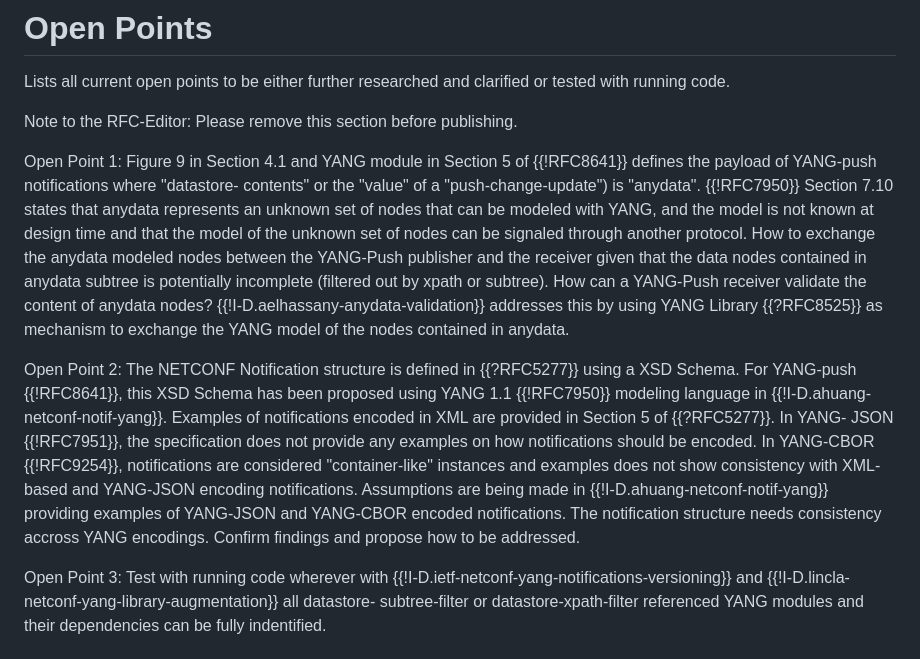
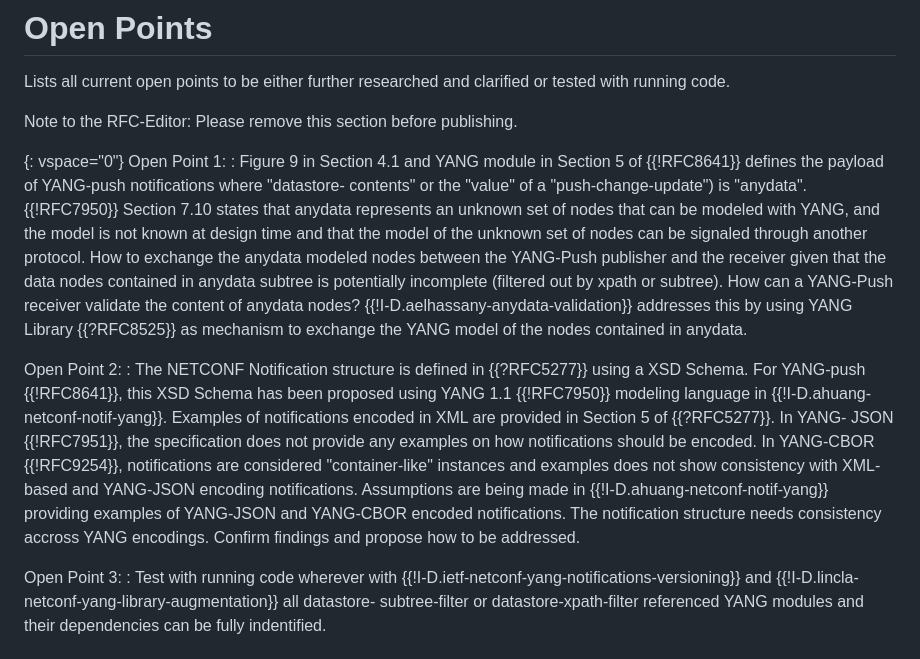
Before and after one commit to ietf-wg-nmop/draft-ietf-nmop-yang-message-broker-integration, a Markdown page: draft-ietf-nmop-yang-message-broker-integration.md, the part around the change. Rendered like a GitHub page.

```diff
--- a/draft-ietf-nmop-yang-message-broker-integration.md
+++ b/draft-ietf-nmop-yang-message-broker-integration.md
@@ -697,8 +697,9 @@ This document has no IANA actions.
 
    Note to the RFC-Editor: Please remove this section before publishing.
 
+   {: vspace="0"}
    Open Point 1:
-      Figure 9 in Section 4.1 and YANG module in Section 5 of {{!RFC8641}}
+   : Figure 9 in Section 4.1 and YANG module in Section 5 of {{!RFC8641}}
       defines the payload of YANG-push notifications where "datastore-
       contents" or the "value" of a "push-change-update") is "anydata".
       {{!RFC7950}} Section 7.10 states that anydata represents an unknown
@@ -714,7 +715,7 @@ This document has no IANA actions.
       nodes contained in anydata.
 
    Open Point 2:
-      The NETCONF Notification structure is defined in {{?RFC5277}} using a
+   : The NETCONF Notification structure is defined in {{?RFC5277}} using a
       XSD Schema.  For YANG-push {{!RFC8641}}, this XSD Schema has been
       proposed using YANG 1.1 {{!RFC7950}} modeling language in
       {{!I-D.ahuang-netconf-notif-yang}}.  Examples of notifications
@@ -730,7 +731,7 @@ This document has no IANA actions.
       propose how to be addressed.
 
    Open Point 3:
-      Test with running code wherever with
+   : Test with running code wherever with
       {{!I-D.ietf-netconf-yang-notifications-versioning}} and
       {{!I-D.lincla-netconf-yang-library-augmentation}} all datastore-
       subtree-filter or datastore-xpath-filter referenced YANG modules
```
